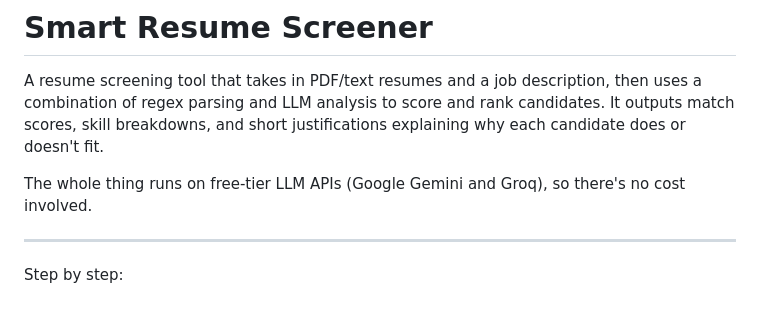
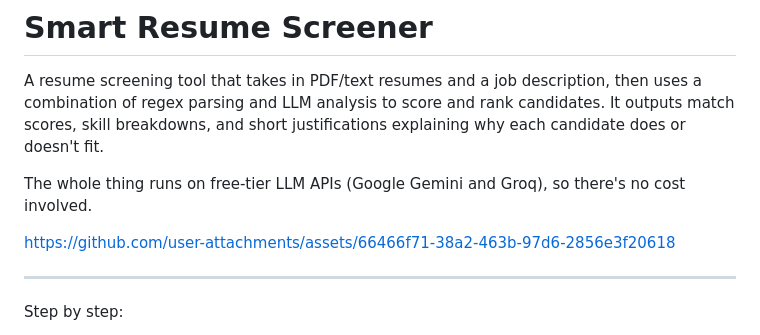
Before and after one commit to tridibcodes-ctrl/resume-scanner, a Markdown page: README.md, the part around the change. GitHub-like rendering; blank space fills up the shorter version.

Commit message:
Update README with user attachments link
Added a link to user attachments in the README.

```diff
--- a/README.md
+++ b/README.md
@@ -3,6 +3,13 @@
 A resume screening tool that takes in PDF/text resumes and a job description, then uses a combination of regex parsing and LLM analysis to score and rank candidates. It outputs match scores, skill breakdowns, and short justifications explaining why each candidate does or doesn't fit.
 
 The whole thing runs on free-tier LLM APIs (Google Gemini and Groq), so there's no cost involved.
+
+
+
+https://github.com/user-attachments/assets/66466f71-38a2-463b-97d6-2856e3f20618
+
+
+
 
 
 ---
```
